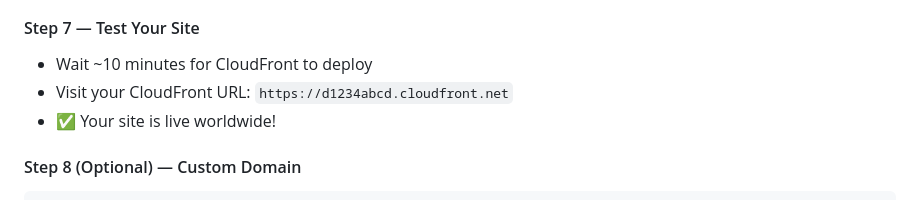
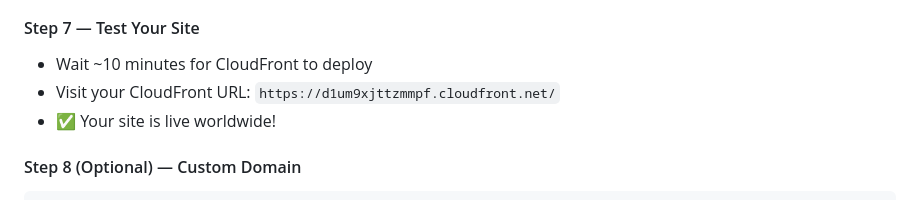
Before and after one commit to Sunnie-adams/aws-cloud-projects, a Markdown page: README.md, the part around the change. GitHub-like rendering.

```diff
--- a/README.md
+++ b/README.md
@@ -199,7 +199,7 @@ aws s3 cp style.css s3://my-portfolio-2024/
 #### Step 7 — Test Your Site
 
 - Wait ~10 minutes for CloudFront to deploy
-- Visit your CloudFront URL: `https://d1234abcd.cloudfront.net`
+- Visit your CloudFront URL: `https://d1um9xjttzmmpf.cloudfront.net/`
 - ✅ Your site is live worldwide!
 
 #### Step 8 (Optional) — Custom Domain
```
